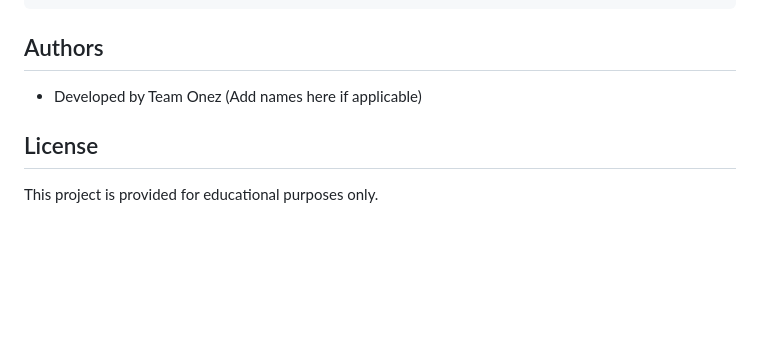
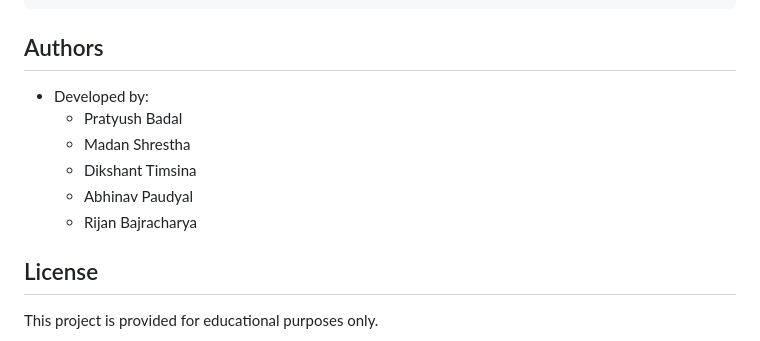
Before and after one commit to Pratyushbadal/E-commerce_Website_Onez, a Markdown page: README.md, the part around the change. Rendered like a GitHub page; blank space fills up the shorter version.

```diff
--- a/README.md
+++ b/README.md
@@ -135,7 +135,12 @@ E-commerce_Website_Onez-main/
 
 ## Authors
 
-- Developed by Team Onez (Add names here if applicable)
+- Developed by:
+    - Pratyush Badal
+    - Madan Shrestha
+    - Dikshant Timsina
+    - Abhinav Paudyal
+    - Rijan Bajracharya
 
 ## License
 
```
